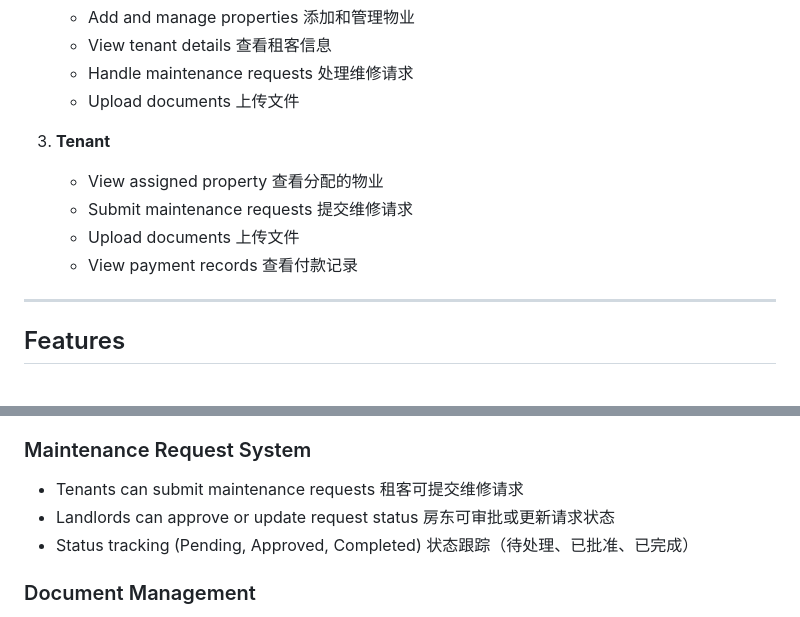
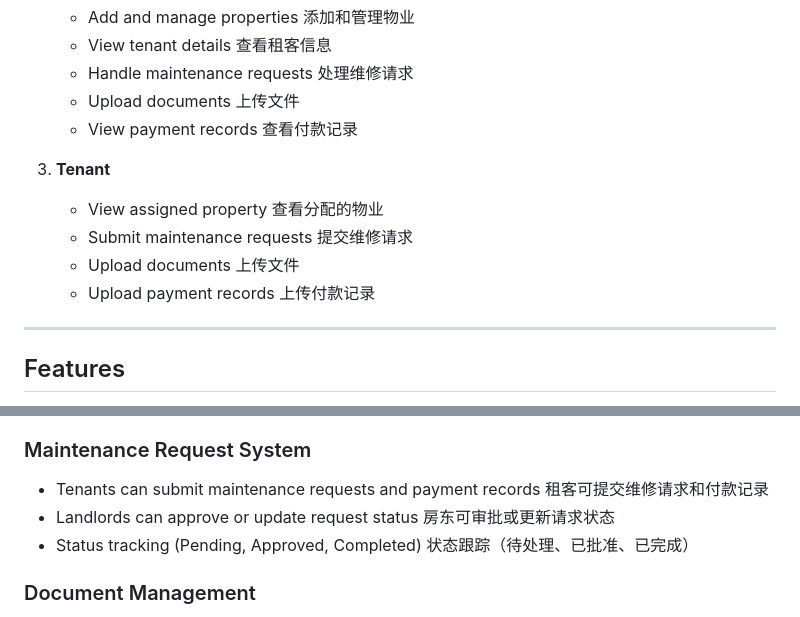
Before and after one commit to kairui1012/SuperNiubi_AWS_PROJECT, a Markdown page: README.md, 2 parts joined by grey strips. GitHub-like rendering.

Commit message:
Update README to include payment records features
Added functionality for viewing and uploading payment records for tenants.

```diff
--- a/README.md
+++ b/README.md
@@ -48,6 +48,9 @@ This system aims to solve those problems by providing a centralized platform whe
        处理维修请求
     - Upload documents
        上传文件
+    - View payment records
+       查看付款记录
+
 
 3. **Tenant**
     - View assigned property
@@ -56,8 +59,9 @@ This system aims to solve those problems by providing a centralized platform whe
        提交维修请求
     - Upload documents
        上传文件
-    - View payment records
-       查看付款记录
+    - Upload payment records
+       上传付款记录
+
 
 ---
 
@@ -83,8 +87,8 @@ This system aims to solve those problems by providing a centralized platform whe
    关联租客与物业
 
 ### Maintenance Request System
-- Tenants can submit maintenance requests
-   租客可提交维修请求
+- Tenants can submit maintenance requests and payment records
+   租客可提交维修请求和付款记录
 - Landlords can approve or update request status
    房东可审批或更新请求状态
 - Status tracking (Pending, Approved, Completed)
```
